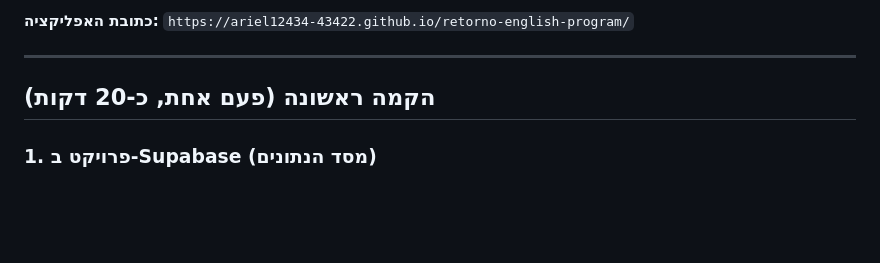
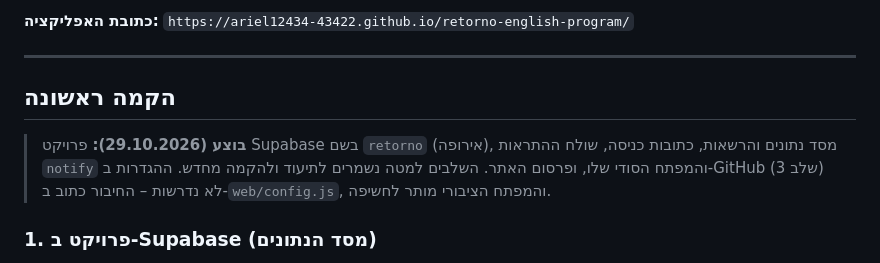
Before and after one commit to ariel12434-43422/retorno-english-program, a Markdown page: README.md, the part around the change. GitHub-like rendering; blank space fills up the shorter version.

Commit message:
README: record the completed setup
Co-Authored-By: Claude Opus 5.5 <noreply@anthropic.com>
Claude-Session: https://claude.ai/code/session_01HhtvidRC3U7gczuvuMgbP6

```diff
--- a/README.md
+++ b/README.md
@@ -7,7 +7,9 @@
 
 ---
 
-## הקמה ראשונה (פעם אחת, כ-20 דקות)
+## הקמה ראשונה
+
+> **בוצע (29.10.2026):** פרויקט Supabase בשם `retorno` (אירופה), מסד נתונים והרשאות, כתובות כניסה, שולח ההתראות `notify` והמפתח הסודי שלו, ופרסום האתר. השלבים למטה נשמרים לתיעוד ולהקמה מחדש. ההגדרות ב-GitHub (שלב 3) לא נדרשות – החיבור כתוב ב-`web/config.js`, והמפתח הציבורי מותר לחשיפה.
 
 ### 1. פרויקט ב-Supabase (מסד הנתונים)
 1. נכנסים ל-[supabase.com](https://supabase.com) ונרשמים (חינם).
```
